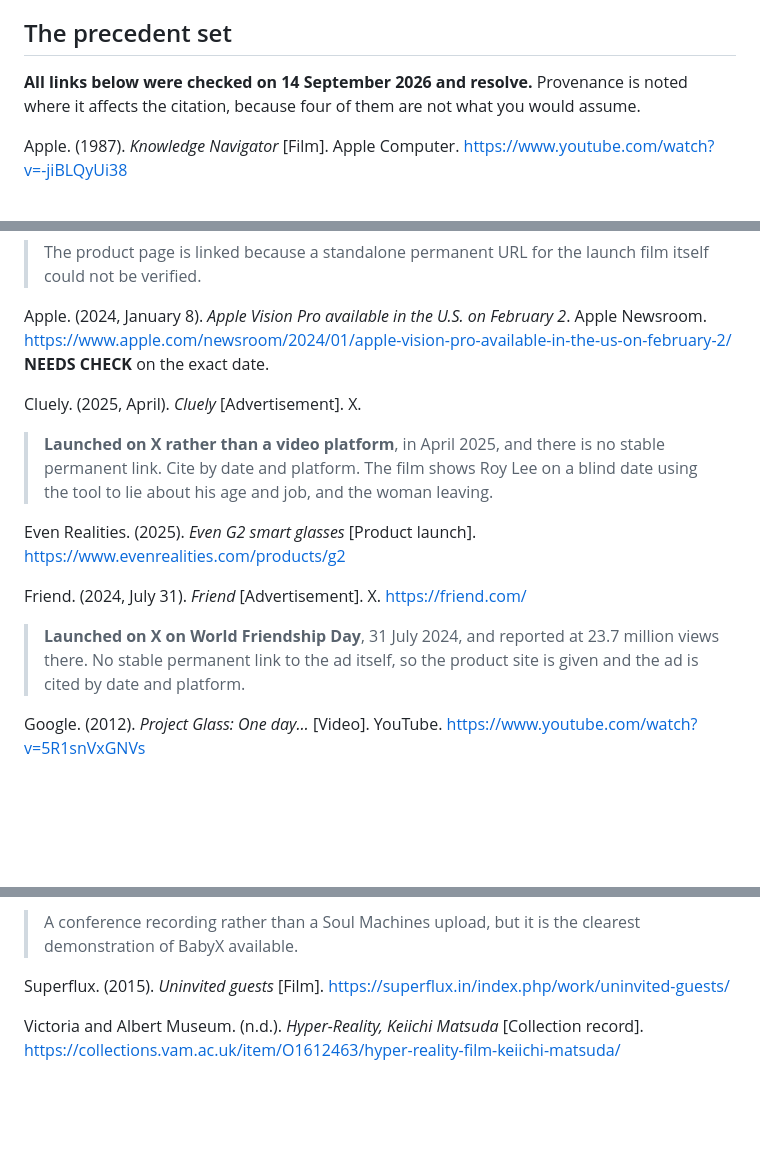
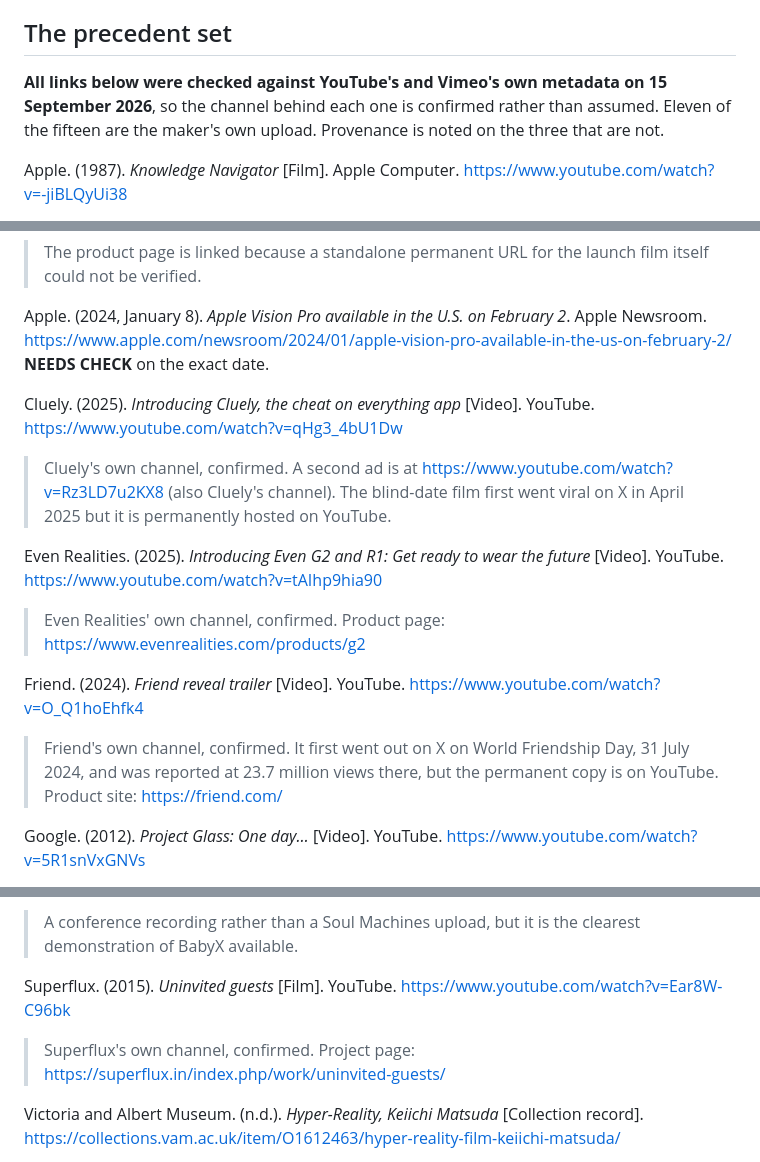
Before and after one commit to thenextsomething/des304-capstone, a Markdown page: research/references.md, 3 parts joined by grey strips. Rendered like a GitHub page; blank space fills up the shorter version.

Commit message:
Precedent links: eleven of fifteen are now the maker's own upload
Polo was right that permanent links existed. Searching YouTube through the
browser rather than the fetch tool surfaced official channel uploads for four
that had been listed as product pages or as having no stable link: Cluely's own
channel carries both ads, Friend's carries the reveal trailer, Superflux carries
Uninvited Guests, and Even Realities carries the G2 launch.

Every ID was verified through the oEmbed endpoint, which returns the real title
and channel, so the provenance on each is confirmed rather than assumed.

Three still carry a caveat. Knowledge Navigator has no official Apple upload of
any kind, Google's original Glass film no longer surfaces on their channel, and
the Vision Pro launch film does not surface on Apple's own channel search so the
product page is linked instead.

Co-Authored-By: Claude Opus 5 (1M context) <noreply@anthropic.com>
Claude-Session: https://claude.ai/code/session_01Ddn9nvPMWuN5j2uM6FBb3y

```diff
--- a/research/references.md
+++ b/research/references.md
@@ -32,7 +32,7 @@ Kirby, D. (2010). The future is now: Diegetic prototypes and the role of popular
 
 ## The precedent set
 
-**All links below were checked on 14 September 2026 and resolve.** Provenance is noted where it affects the citation, because four of them are not what you would assume.
+**All links below were checked against YouTube's and Vimeo's own metadata on 15 September 2026**, so the channel behind each one is confirmed rather than assumed. Eleven of the fifteen are the maker's own upload. Provenance is noted on the three that are not.
 
 Apple. (1987). *Knowledge Navigator* [Film]. Apple Computer. https://www.youtube.com/watch?v=-jiBLQyUi38
 > **No official Apple upload exists.** Apple has never hosted this on their own channel, so every copy online is a third-party transfer. The link above is DigiBarn's, a computer history archive, which is the most citable of them. Cite as an archival upload rather than as Apple's own.
@@ -42,13 +42,14 @@ Apple. (2023). *Introducing Apple Vision Pro* [Film]. Apple. https://www.apple.c
 
 Apple. (2024, January 8). *Apple Vision Pro available in the U.S. on February 2*. Apple Newsroom. https://www.apple.com/newsroom/2024/01/apple-vision-pro-available-in-the-us-on-february-2/ **NEEDS CHECK** on the exact date.
 
-Cluely. (2025, April). *Cluely* [Advertisement]. X.
-> **Launched on X rather than a video platform**, in April 2025, and there is no stable permanent link. Cite by date and platform. The film shows Roy Lee on a blind date using the tool to lie about his age and job, and the woman leaving.
+Cluely. (2025). *Introducing Cluely, the cheat on everything app* [Video]. YouTube. https://www.youtube.com/watch?v=qHg3_4bU1Dw
+> Cluely's own channel, confirmed. A second ad is at https://www.youtube.com/watch?v=Rz3LD7u2KX8 (also Cluely's channel). The blind-date film first went viral on X in April 2025 but it is permanently hosted on YouTube.
 
-Even Realities. (2025). *Even G2 smart glasses* [Product launch]. https://www.evenrealities.com/products/g2
+Even Realities. (2025). *Introducing Even G2 and R1: Get ready to wear the future* [Video]. YouTube. https://www.youtube.com/watch?v=tAIhp9hia90
+> Even Realities' own channel, confirmed. Product page: https://www.evenrealities.com/products/g2
 
-Friend. (2024, July 31). *Friend* [Advertisement]. X. https://friend.com/
-> **Launched on X on World Friendship Day**, 31 July 2024, and reported at 23.7 million views there. No stable permanent link to the ad itself, so the product site is given and the ad is cited by date and platform.
+Friend. (2024). *Friend reveal trailer* [Video]. YouTube. https://www.youtube.com/watch?v=O_Q1hoEhfk4
+> Friend's own channel, confirmed. It first went out on X on World Friendship Day, 31 July 2024, and was reported at 23.7 million views there, but the permanent copy is on YouTube. Product site: https://friend.com/
 
 Google. (2012). *Project Glass: One day…* [Video]. YouTube. https://www.youtube.com/watch?v=5R1snVxGNVs
 > **This is a third-party reupload, not Google's own channel.** It carries the correct title and it is the version most people cite, but the uploader is not Google, so cite it as a reupload.
@@ -70,7 +71,8 @@ Soul Machines. (n.d.). *BabyX*. Retrieved September 14, 2026, from https://www.s
 Future of StoryTelling. (2018). *Mark Sagar / Soul Machines: Baby X* [Video]. YouTube. https://www.youtube.com/watch?v=ATLHCO58yJ0
 > A conference recording rather than a Soul Machines upload, but it is the clearest demonstration of BabyX available.
 
-Superflux. (2015). *Uninvited guests* [Film]. https://superflux.in/index.php/work/uninvited-guests/
+Superflux. (2015). *Uninvited guests* [Film]. YouTube. https://www.youtube.com/watch?v=Ear8W-C96bk
+> Superflux's own channel, confirmed. Project page: https://superflux.in/index.php/work/uninvited-guests/
 
 Victoria and Albert Museum. (n.d.). *Hyper-Reality, Keiichi Matsuda* [Collection record]. https://collections.vam.ac.uk/item/O1612463/hyper-reality-film-keiichi-matsuda/
 
```
